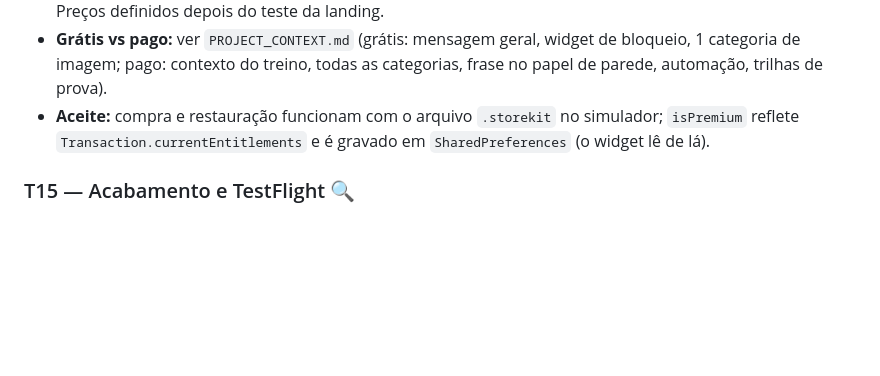
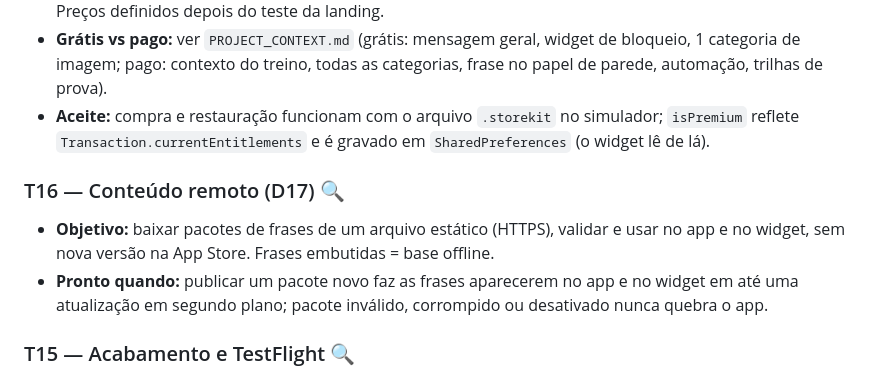
Before and after one commit to joseluizcosta-sys/fudoshin-content, a Markdown page: docs/BUILD_PLAN.md, the part around the change. GitHub-like rendering; blank space fills up the shorter version.

```diff
--- a/docs/BUILD_PLAN.md
+++ b/docs/BUILD_PLAN.md
@@ -363,6 +363,10 @@ Cada tarefa: **Objetivo · Arquivos · Passos · Aceite**. 🔍 = revisão com O
 - **Grátis vs pago:** ver `PROJECT_CONTEXT.md` (grátis: mensagem geral, widget de bloqueio, 1 categoria de imagem; pago: contexto do treino, todas as categorias, frase no papel de parede, automação, trilhas de prova).
 - **Aceite:** compra e restauração funcionam com o arquivo `.storekit` no simulador; `isPremium` reflete `Transaction.currentEntitlements` e é gravado em `SharedPreferences` (o widget lê de lá).
 
+### T16 — Conteúdo remoto (D17) 🔍
+- **Objetivo:** baixar pacotes de frases de um arquivo estático (HTTPS), validar e usar no app e no widget, sem nova versão na App Store. Frases embutidas = base offline.
+- **Pronto quando:** publicar um pacote novo faz as frases aparecerem no app e no widget em até uma atualização em segundo plano; pacote inválido, corrompido ou desativado nunca quebra o app.
+
 ### T15 — Acabamento e TestFlight 🔍
 - Ícone, tela de abertura, textos de permissão revisados, política de privacidade (link), App Privacy "Dados não coletados", screenshots.
 - Testar no iPhone físico: 3 dias seguidos com Garmin sincronizando; widget trocando à meia-noite; automação do papel de parede.
```
Also changed, not shown: PROJECT_CONTEXT.md (+1 -0 lines).
